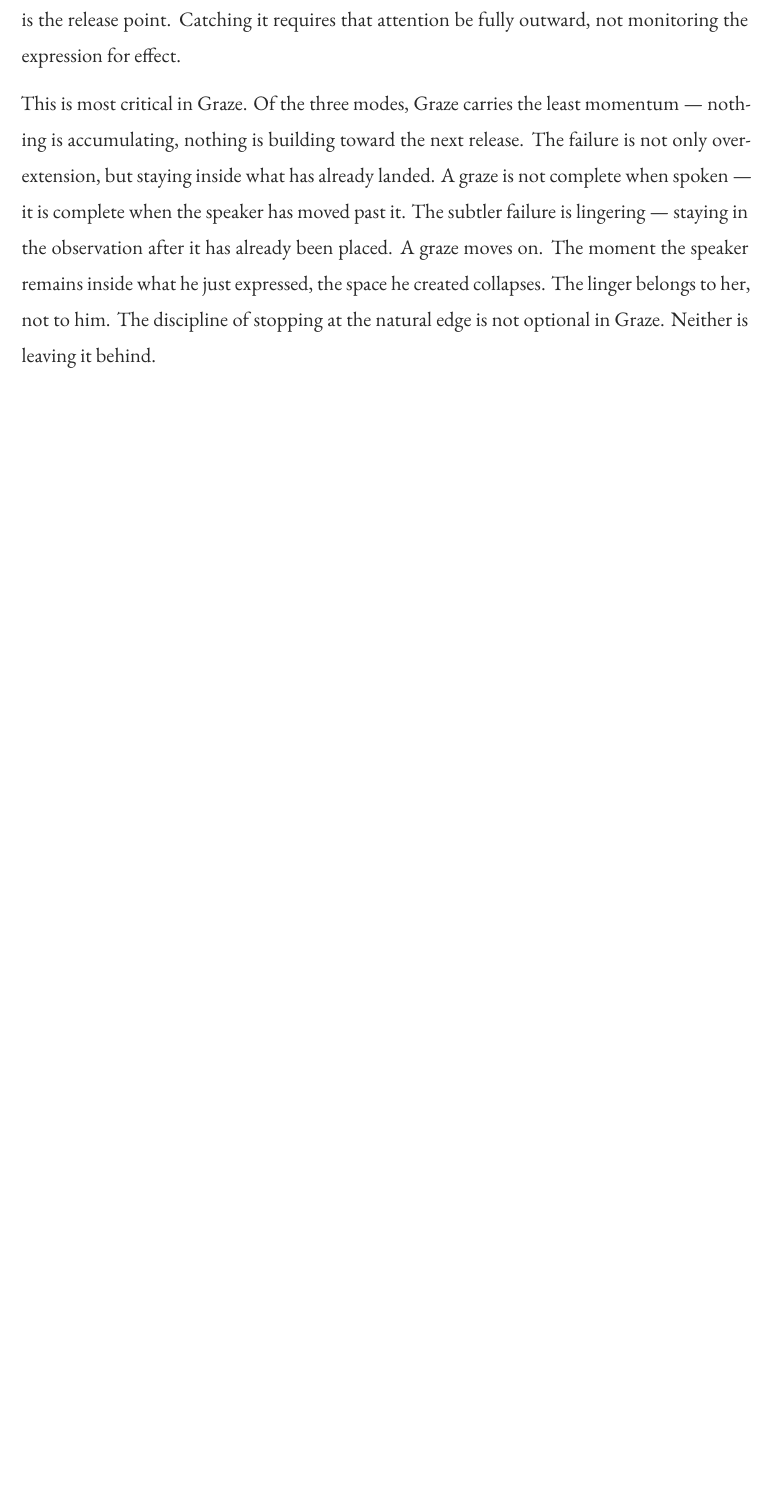
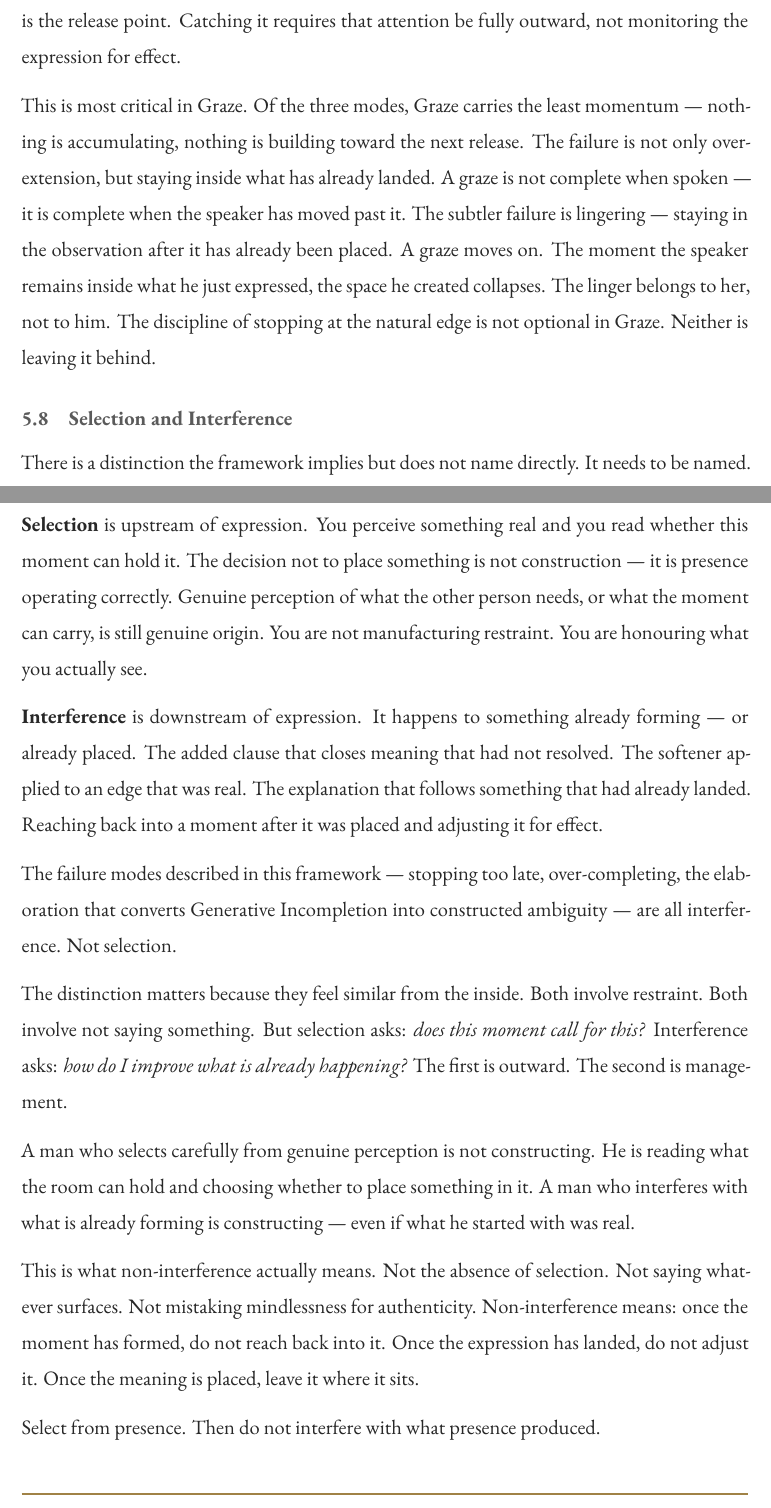
Before and after one commit to madhavasthana-oss/Atmospheric-Impact, a LaTeX document (Atmospheric Impact.tex, which reads GenerativeIncompletion/main.tex): part of page 17 of 63 before the commit and two parts of pages 17 and 18 of 65 after it, the two joined at a grey line, cut so that both start at the same text, the shorter picture padded with empty space. Compiled offline with XeLaTeX; a missing font is replaced by an installed copy or a similar font.

Commit message:
added interference vs selection dilemma

```diff
--- a/GenerativeIncompletion/main.tex
+++ b/GenerativeIncompletion/main.tex
@@ -151,4 +151,49 @@ the space he created collapses. The linger belongs to her, not to
 him. The discipline of stopping at the natural edge is not optional
 in Graze. Neither is leaving it behind.
 
+
+
 % ── 4.8 Physical Generative Incompletion ─────────────────────────────────────
+
+\subsection{Selection and Interference}
+
+There is a distinction the framework implies but does not name directly.
+It needs to be named.
+
+\term{Selection} is upstream of expression. You perceive something real
+and you read whether this moment can hold it. The decision not to place
+something is not construction --- it is presence operating correctly.
+Genuine perception of what the other person needs, or what the moment
+can carry, is still genuine origin. You are not manufacturing restraint.
+You are honouring what you actually see.
+
+\term{Interference} is downstream of expression. It happens to something
+already forming --- or already placed. The added clause that closes meaning
+that had not resolved. The softener applied to an edge that was real.
+The explanation that follows something that had already landed.
+Reaching back into a moment after it was placed and adjusting it for effect.
+
+The failure modes described in this framework --- stopping too late,
+over-completing, the elaboration that converts Generative Incompletion
+into constructed ambiguity --- are all interference. Not selection.
+
+The distinction matters because they feel similar from the inside.
+Both involve restraint. Both involve not saying something. But selection
+asks: \textit{does this moment call for this?} Interference asks:
+\textit{how do I improve what is already happening?} The first is
+outward. The second is management.
+
+A man who selects carefully from genuine perception is not constructing.
+He is reading what the room can hold and choosing whether to place
+something in it. A man who interferes with what is already forming
+is constructing --- even if what he started with was real.
+
+This is what non-interference actually means. Not the absence of
+selection. Not saying whatever surfaces. Not mistaking mindlessness
+for authenticity. Non-interference means: once the moment has formed,
+do not reach back into it. Once the expression has landed, do not
+adjust it. Once the meaning is placed, leave it where it sits.
+
+Select from presence. Then do not interfere with what presence produced.
+
+\begin{calloutbox}
```
Also changed, not shown: expression_model.tex (+29 -0 lines), Atmospheric Impact.pdf, GenerativeIncompletion/main.tex (12 more changed lines), 5 other files.
